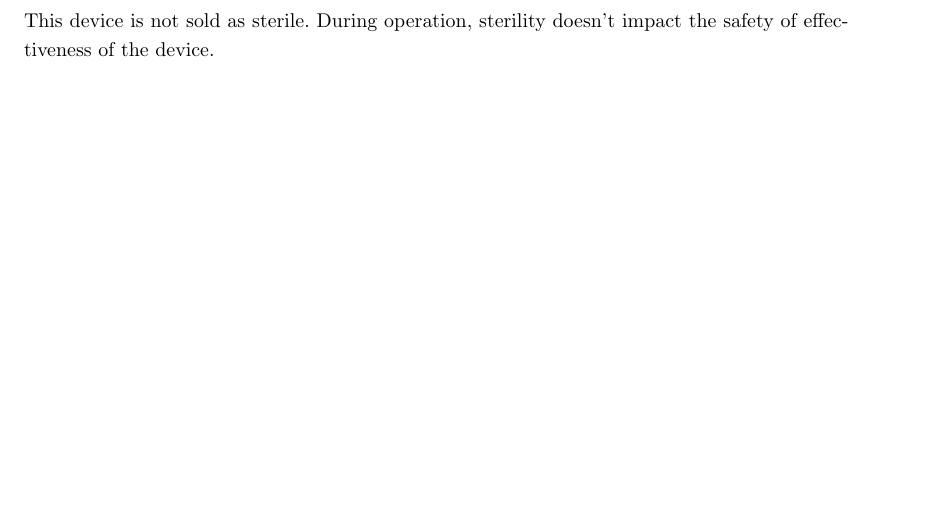
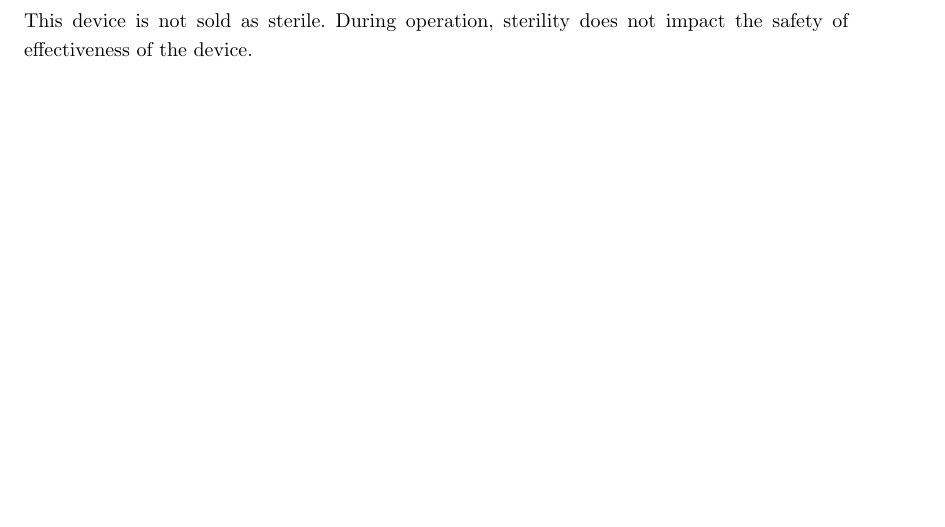
Before and after one commit to tel/4601, a LaTeX document (regulatory/reg.tex, which reads regulatory/pages/sterile.tex): part of page 27 of 31, cut so that both start at the same text. Compiled offline with pdfLaTeX.

Commit message:
took out contraction

```diff
--- a/regulatory/pages/sterile.tex
+++ b/regulatory/pages/sterile.tex
@@ -2,4 +2,4 @@
 \subsection{Sterilization and Shelf Life}
 
 This device is not sold as sterile. During operation, sterility
-doesn't impact the safety of effectiveness of the device.
+does not impact the safety of effectiveness of the device.
```
